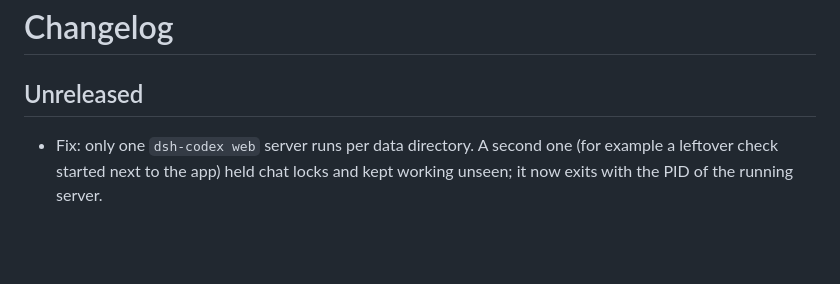
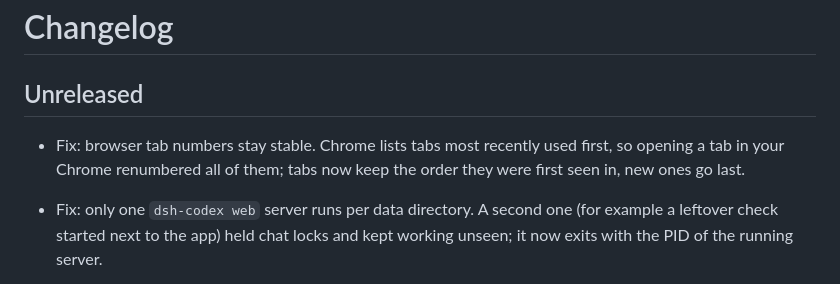
Before and after one commit to NavidYSZ/dsh-codex-rs, a Markdown page: CHANGELOG.md, the part around the change. Rendered like a GitHub page; blank space fills up the shorter version.

```diff
--- a/CHANGELOG.md
+++ b/CHANGELOG.md
@@ -2,6 +2,9 @@
 
 ## Unreleased
 
+- Fix: browser tab numbers stay stable. Chrome lists tabs most recently
+  used first, so opening a tab in your Chrome renumbered all of them; tabs
+  now keep the order they were first seen in, new ones go last.
 - Fix: only one `dsh-codex web` server runs per data directory. A second
   one (for example a leftover check started next to the app) held chat locks
   and kept working unseen; it now exits with the PID of the running server.
```
Also changed, not shown: docs/planning/regressionen-seit-aether.md (+18 -2 lines).
